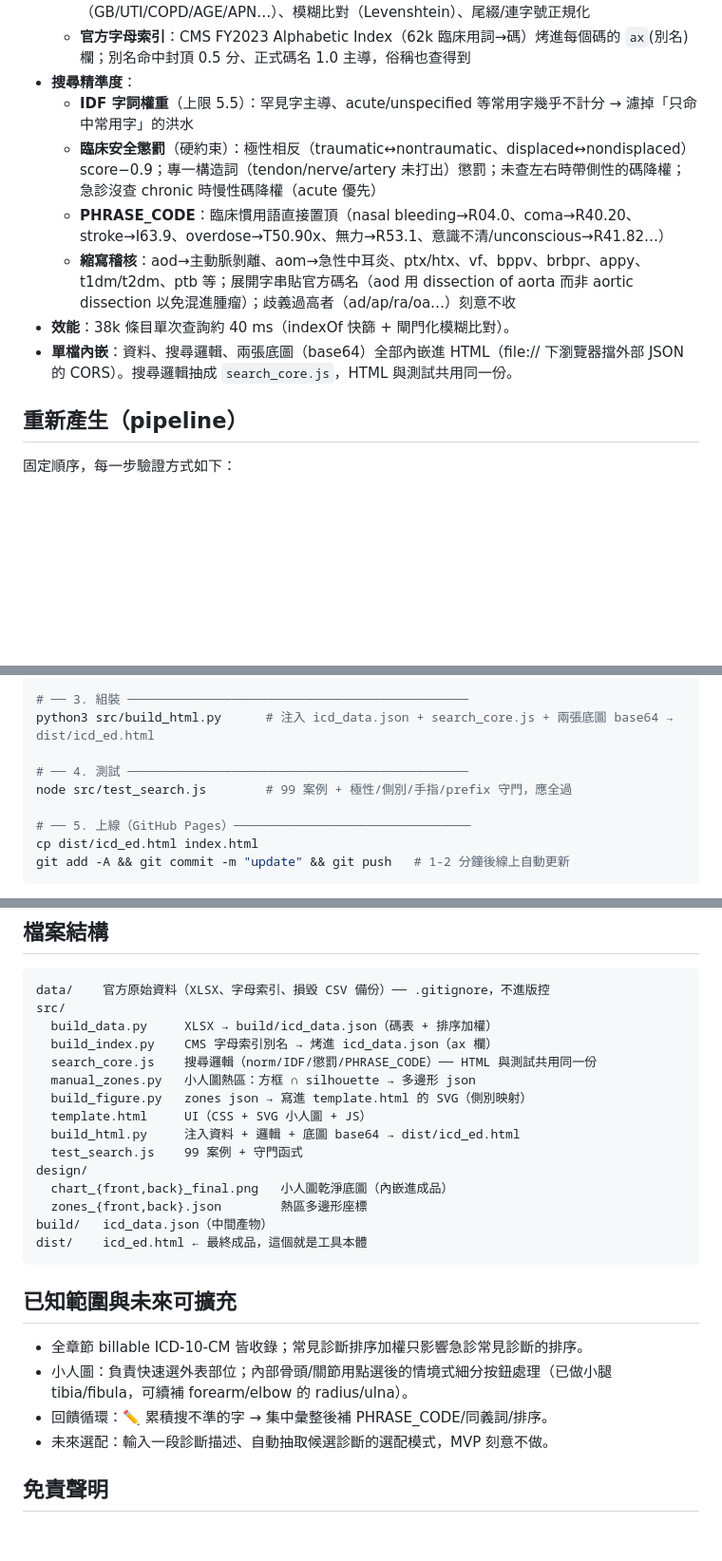
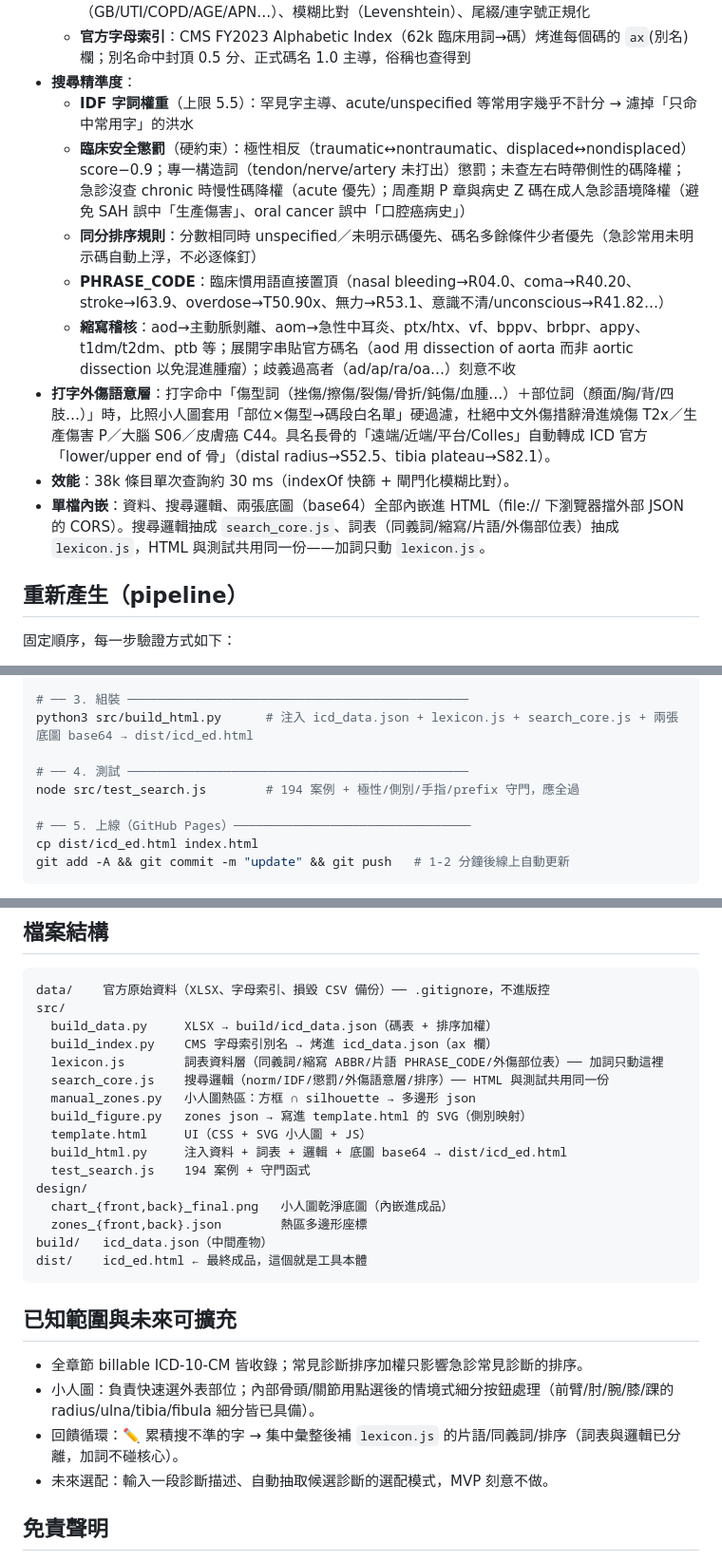
Before and after one commit to xyzKIWI/icd10-ed-quickref, a Markdown page: README.md, 3 parts joined by grey strips. Shown at 95% size. Drawn GitHub-style; blank space fills up the shorter version.

Commit message:
README 更新：反映外傷語意層/lexicon 詞表抽離/排序規則/守門 194 案例

```diff
--- a/README.md
+++ b/README.md
@@ -49,11 +49,13 @@
   - **官方字母索引**：CMS FY2023 Alphabetic Index（62k 臨床用詞→碼）烤進每個碼的 `ax`(別名) 欄；別名命中封頂 0.5 分、正式碼名 1.0 主導，俗稱也查得到
 - **搜尋精準度**：
   - **IDF 字詞權重**（上限 5.5）：罕見字主導、acute/unspecified 等常用字幾乎不計分 → 濾掉「只命中常用字」的洪水
-  - **臨床安全懲罰**（硬約束）：極性相反（traumatic↔nontraumatic、displaced↔nondisplaced）score−0.9；專一構造詞（tendon/nerve/artery 未打出）懲罰；未查左右時帶側性的碼降權；急診沒查 chronic 時慢性碼降權（acute 優先）
+  - **臨床安全懲罰**（硬約束）：極性相反（traumatic↔nontraumatic、displaced↔nondisplaced）score−0.9；專一構造詞（tendon/nerve/artery 未打出）懲罰；未查左右時帶側性的碼降權；急診沒查 chronic 時慢性碼降權（acute 優先）；周產期 P 章與病史 Z 碼在成人急診語境降權（避免 SAH 誤中「生產傷害」、oral cancer 誤中「口腔癌病史」）
+  - **同分排序規則**：分數相同時 unspecified／未明示碼優先、碼名多餘條件少者優先（急診常用未明示碼自動上浮，不必逐條釘）
   - **PHRASE_CODE**：臨床慣用語直接置頂（nasal bleeding→R04.0、coma→R40.20、stroke→I63.9、overdose→T50.90x、無力→R53.1、意識不清/unconscious→R41.82…）
   - **縮寫稽核**：aod→主動脈剝離、aom→急性中耳炎、ptx/htx、vf、bppv、brbpr、appy、t1dm/t2dm、ptb 等；展開字串貼官方碼名（aod 用 dissection of aorta 而非 aortic dissection 以免混進腫瘤）；歧義過高者（ad/ap/ra/oa…）刻意不收
-- **效能**：38k 條目單次查詢約 40 ms（indexOf 快篩 + 閘門化模糊比對）。
-- **單檔內嵌**：資料、搜尋邏輯、兩張底圖（base64）全部內嵌進 HTML（file:// 下瀏覽器擋外部 JSON 的 CORS）。搜尋邏輯抽成 `search_core.js`，HTML 與測試共用同一份。
+- **打字外傷語意層**：打字命中「傷型詞（挫傷/擦傷/裂傷/骨折/鈍傷/血腫…）＋部位詞（顏面/胸/背/四肢…）」時，比照小人圖套用「部位×傷型→碼段白名單」硬過濾，杜絕中文外傷措辭滑進燒傷 T2x／生產傷害 P／大腦 S06／皮膚癌 C44。具名長骨的「遠端/近端/平台/Colles」自動轉成 ICD 官方「lower/upper end of 骨」（distal radius→S52.5、tibia plateau→S82.1）。
+- **效能**：38k 條目單次查詢約 30 ms（indexOf 快篩 + 閘門化模糊比對）。
+- **單檔內嵌**：資料、搜尋邏輯、兩張底圖（base64）全部內嵌進 HTML（file:// 下瀏覽器擋外部 JSON 的 CORS）。搜尋邏輯抽成 `search_core.js`、詞表（同義詞/縮寫/片語/外傷部位表）抽成 `lexicon.js`，HTML 與測試共用同一份——加詞只動 `lexicon.js`。
 
 ## 重新產生（pipeline）
 
@@ -78,10 +80,10 @@ python3 src/build_figure.py    # zones json → 寫進 template.html 的兩個 S
                                # 側別映射：front R→right、back R→left（背面解剖反轉）；標題自動帶左右
 
 # ── 3. 組裝 ──────────────────────────────────────────────
-python3 src/build_html.py      # 注入 icd_data.json + search_core.js + 兩張底圖 base64 → dist/icd_ed.html
+python3 src/build_html.py      # 注入 icd_data.json + lexicon.js + search_core.js + 兩張底圖 base64 → dist/icd_ed.html
 
 # ── 4. 測試 ──────────────────────────────────────────────
-node src/test_search.js        # 99 案例 + 極性/側別/手指/prefix 守門，應全過
+node src/test_search.js        # 194 案例 + 極性/側別/手指/prefix 守門，應全過
 
 # ── 5. 上線（GitHub Pages）────────────────────────────────
 cp dist/icd_ed.html index.html
@@ -114,12 +116,13 @@ data/    官方原始資料（XLSX、字母索引、損毀 CSV 備份）── .
 src/
   build_data.py     XLSX → build/icd_data.json（碼表 + 排序加權）
   build_index.py    CMS 字母索引別名 → 烤進 icd_data.json（ax 欄）
-  search_core.js    搜尋邏輯（norm/IDF/懲罰/PHRASE_CODE）── HTML 與測試共用同一份
+  lexicon.js        詞表資料層（同義詞/縮寫 ABBR/片語 PHRASE_CODE/外傷部位表）── 加詞只動這裡
+  search_core.js    搜尋邏輯（norm/IDF/懲罰/外傷語意層/排序）── HTML 與測試共用同一份
   manual_zones.py   小人圖熱區：方框 ∩ silhouette → 多邊形 json
   build_figure.py   zones json → 寫進 template.html 的 SVG（側別映射）
   template.html     UI（CSS + SVG 小人圖 + JS）
-  build_html.py     注入資料 + 邏輯 + 底圖 base64 → dist/icd_ed.html
-  test_search.js    99 案例 + 守門函式
+  build_html.py     注入資料 + 詞表 + 邏輯 + 底圖 base64 → dist/icd_ed.html
+  test_search.js    194 案例 + 守門函式
 design/
   chart_{front,back}_final.png   小人圖乾淨底圖（內嵌進成品）
   zones_{front,back}.json        熱區多邊形座標
@@ -130,8 +133,8 @@ dist/    icd_ed.html ← 最終成品，這個就是工具本體
 ## 已知範圍與未來可擴充
 
 - 全章節 billable ICD-10-CM 皆收錄；常見診斷排序加權只影響急診常見診斷的排序。
-- 小人圖：負責快速選外表部位；內部骨頭/關節用點選後的情境式細分按鈕處理（已做小腿 tibia/fibula，可續補 forearm/elbow 的 radius/ulna）。
-- 回饋循環：✏️ 累積搜不準的字 → 集中彙整後補 PHRASE_CODE/同義詞/排序。
+- 小人圖：負責快速選外表部位；內部骨頭/關節用點選後的情境式細分按鈕處理（前臂/肘/腕/膝/踝的 radius/ulna/tibia/fibula 細分皆已具備）。
+- 回饋循環：✏️ 累積搜不準的字 → 集中彙整後補 `lexicon.js` 的片語/同義詞/排序（詞表與邏輯已分離，加詞不碰核心）。
 - 未來選配：輸入一段診斷描述、自動抽取候選診斷的選配模式，MVP 刻意不做。
 
 ## 免責聲明
```
